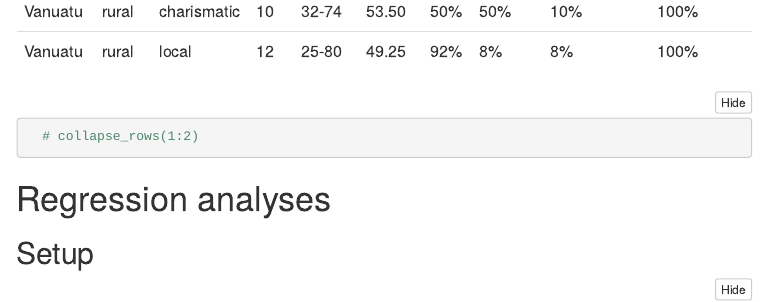
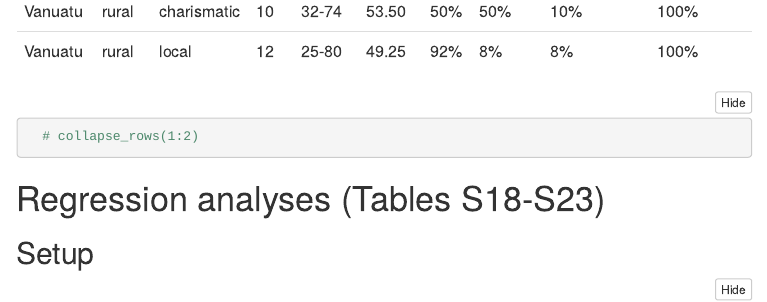
Before and after one commit to kgweisman/sense_spirit, an R Markdown document (study1/study1.Rmd): the page in a window 1100 px wide, from 2000 px down. The pictures show the output file study1/study1.nb.html that the author committed with the source, opened offline; menus at the side of the page are left out.

Commit message:
include table numbers

````diff
--- a/study1/study1.Rmd
+++ b/study1/study1.Rmd
@@ -58,7 +58,7 @@ d1_demo %>%
   # collapse_rows(1:2)
 ```
 
-# Regression analyses
+# Regression analyses (Tables S18-S23)
 
 ## Setup
 
````
Also changed, not shown: study1/study1.nb.html.
